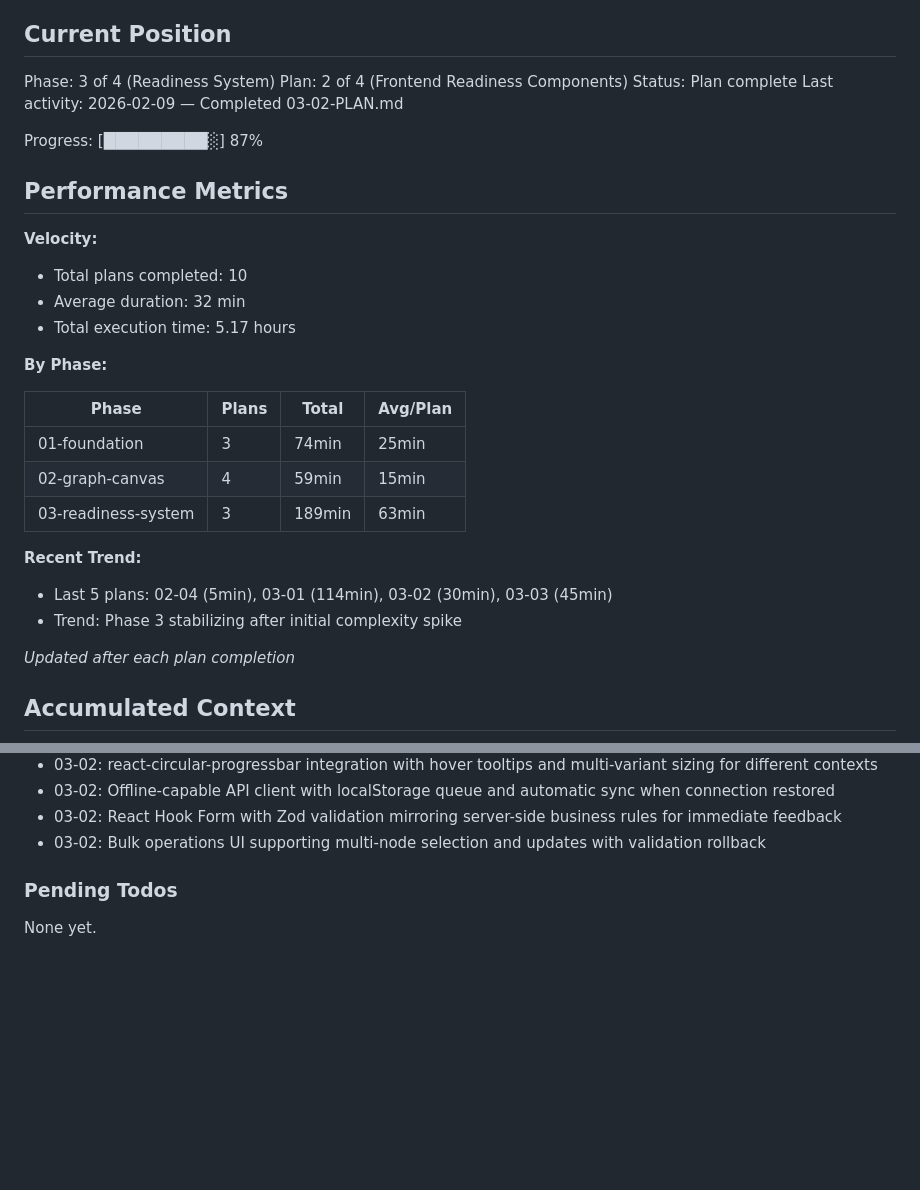
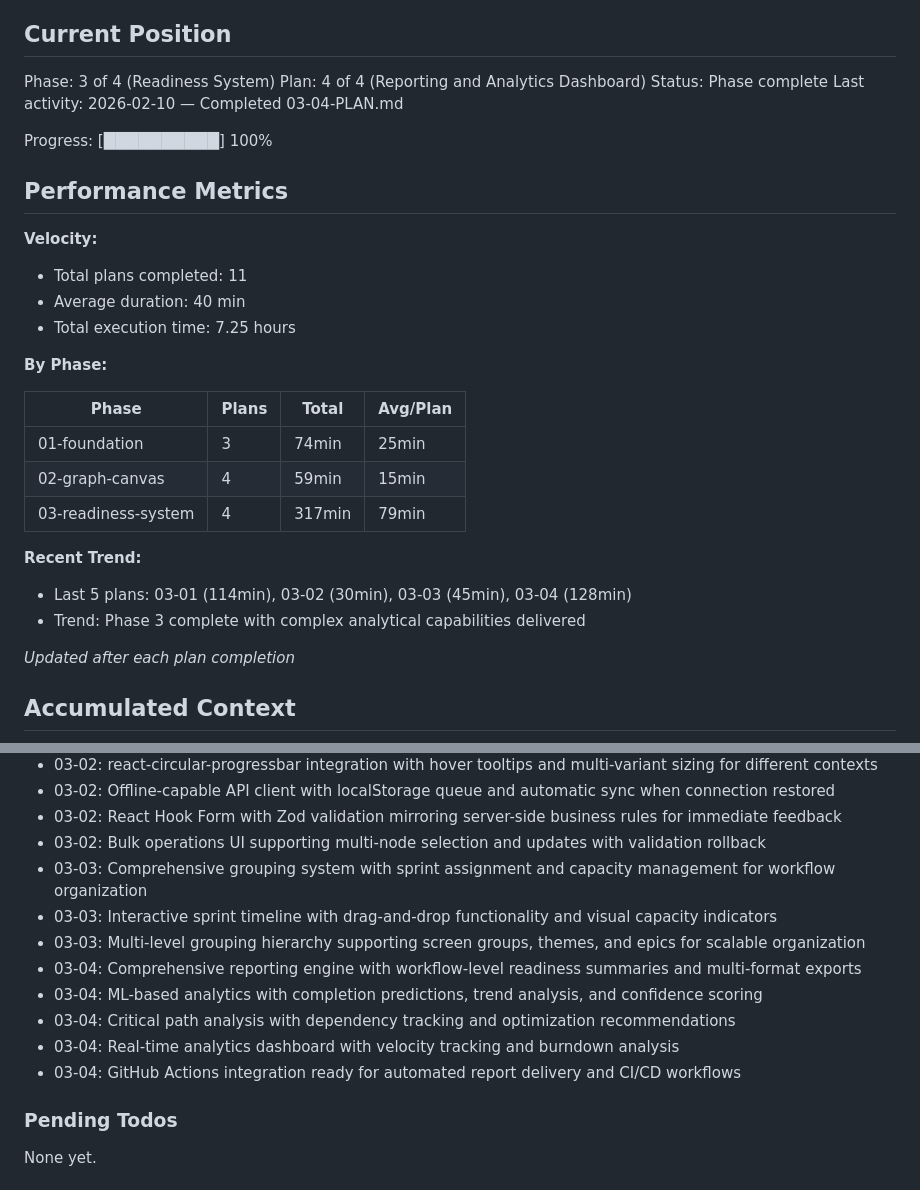
Before and after one commit to cloudtrainerwork/Forge, a Markdown page: .planning/STATE.md, 2 parts joined by grey strips. GitHub-like rendering; blank space fills up the shorter version.

Commit message:
docs(03-04): complete reporting and analytics dashboard plan
Tasks completed: 7/7
- Create ReportingService with workflow-level summaries
- Create AnalyticsService with ML-based predictions
- Create ReadinessReport component with multi-tab interface
- Create AnalyticsDashboard with real-time metrics
- Create CriticalPathView with optimization suggestions
- Create ExportDialog with GitHub Actions integration
- Create REST API endpoints for reports and analytics

SUMMARY: .planning/phases/03-readiness-system/03-04-SUMMARY.md

Phase 3 (Readiness System) now complete with comprehensive
reporting and analytics capabilities ready for production.

```diff
--- a/.planning/STATE.md
+++ b/.planning/STATE.md
@@ -10,18 +10,18 @@ See: .planning/PROJECT.md (updated 2025-02-07)
 ## Current Position
 
 Phase: 3 of 4 (Readiness System)
-Plan: 2 of 4 (Frontend Readiness Components)
-Status: Plan complete
-Last activity: 2026-02-09 — Completed 03-02-PLAN.md
+Plan: 4 of 4 (Reporting and Analytics Dashboard)
+Status: Phase complete
+Last activity: 2026-02-10 — Completed 03-04-PLAN.md
 
-Progress: [█████████░] 87%
+Progress: [██████████] 100%
 
 ## Performance Metrics
 
 **Velocity:**
-- Total plans completed: 10
-- Average duration: 32 min
-- Total execution time: 5.17 hours
+- Total plans completed: 11
+- Average duration: 40 min
+- Total execution time: 7.25 hours
 
 **By Phase:**
 
@@ -29,11 +29,11 @@ Progress: [█████████░] 87%
 |-------|-------|-------|----------|
 | 01-foundation | 3 | 74min | 25min |
 | 02-graph-canvas | 4 | 59min | 15min |
-| 03-readiness-system | 3 | 189min | 63min |
+| 03-readiness-system | 4 | 317min | 79min |
 
 **Recent Trend:**
-- Last 5 plans: 02-04 (5min), 03-01 (114min), 03-02 (30min), 03-03 (45min)
-- Trend: Phase 3 stabilizing after initial complexity spike
+- Last 5 plans: 03-01 (114min), 03-02 (30min), 03-03 (45min), 03-04 (128min)
+- Trend: Phase 3 complete with complex analytical capabilities delivered
 
 *Updated after each plan completion*
 
@@ -82,6 +82,14 @@ Recent decisions affecting current work:
 - 03-02: Offline-capable API client with localStorage queue and automatic sync when connection restored
 - 03-02: React Hook Form with Zod validation mirroring server-side business rules for immediate feedback
 - 03-02: Bulk operations UI supporting multi-node selection and updates with validation rollback
+- 03-03: Comprehensive grouping system with sprint assignment and capacity management for workflow organization
+- 03-03: Interactive sprint timeline with drag-and-drop functionality and visual capacity indicators
+- 03-03: Multi-level grouping hierarchy supporting screen groups, themes, and epics for scalable organization
+- 03-04: Comprehensive reporting engine with workflow-level readiness summaries and multi-format exports
+- 03-04: ML-based analytics with completion predictions, trend analysis, and confidence scoring
+- 03-04: Critical path analysis with dependency tracking and optimization recommendations
+- 03-04: Real-time analytics dashboard with velocity tracking and burndown analysis
+- 03-04: GitHub Actions integration ready for automated report delivery and CI/CD workflows
 
 ### Pending Todos
 
```
Also changed, not shown: other parts of .planning/STATE.md (+2 -2 lines), 1 other file.
